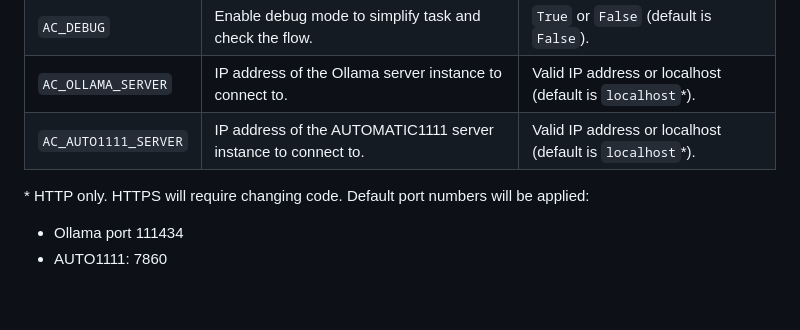
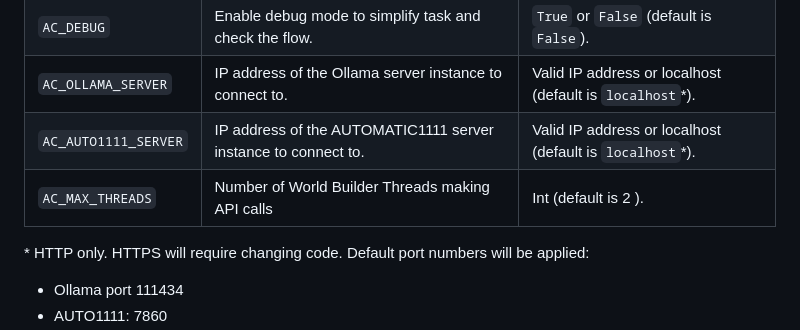
Before and after one commit to MrRichard/Adventure_Creator, a Markdown page: README.md, the part around the change. Rendered like a GitHub page; blank space fills up the shorter version.

Commit message:
Added env thread variable, fixed AUTO1111 server config, better testing of prompts

```diff
--- a/README.md
+++ b/README.md
@@ -90,7 +90,7 @@ Please note: as of now, progress and updates are no printed to STDOUT when using
 | `AC_DEBUG`             | Enable debug mode to simplify task and check the flow.                 | `True` or `False` (default is `False`).                                             |
 | `AC_OLLAMA_SERVER`     | IP address of the Ollama server instance to connect to.                | Valid IP address or localhost (default is `localhost`*).                |
 | `AC_AUTO1111_SERVER`   | IP address of the AUTOMATIC1111 server instance to connect to.         | Valid IP address or localhost (default is `localhost`*).
-
+| `AC_MAX_THREADS`       | Number of World Builder Threads making API calls                       | Int (default is 2 ).                                                     |
 
 \* HTTP only. HTTPS will require changing code. Default port numbers will be applied:
 - Ollama port 111434
```
